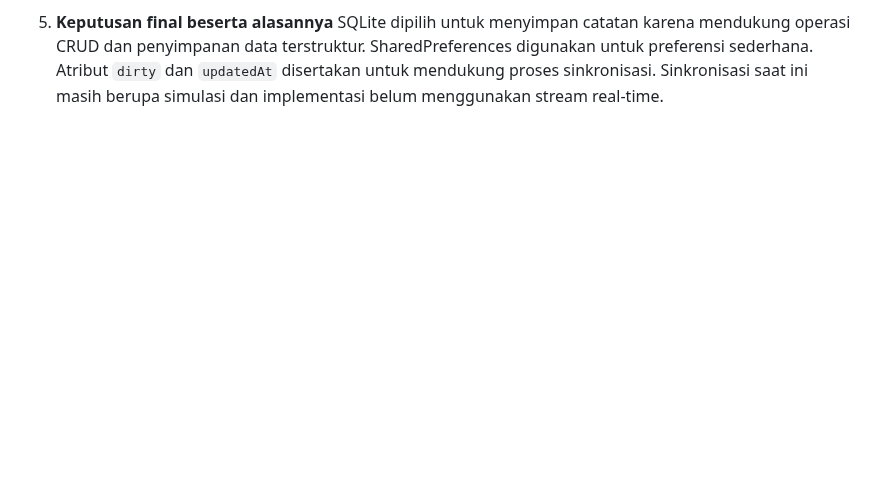
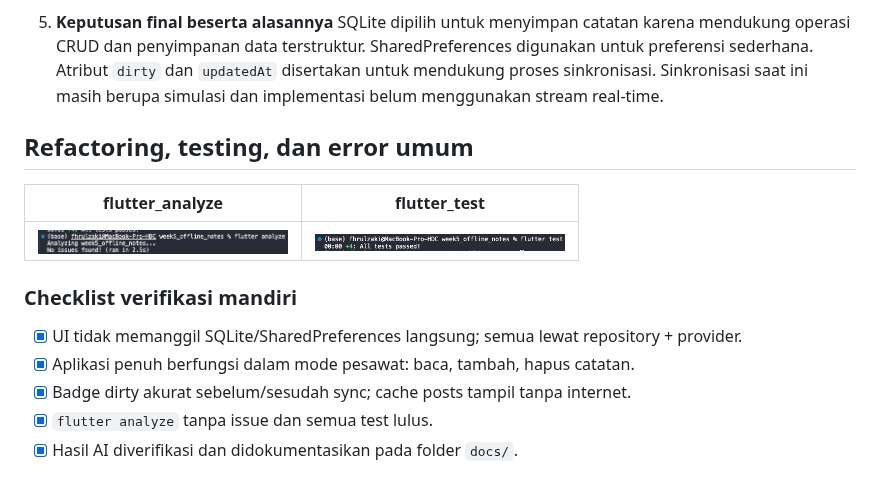
Before and after one commit to FahrulKhoiruzaki/244107020234-mobile-course, a Markdown page: 05-week-5-local-storage-offline-first/README.md, the part around the change. GitHub-like rendering; pictures changed too: 05-week-5-local-storage-offline-first/screenshots/refac_analyze.png (added), 05-week-5-local-storage-offline-first/screenshots/refac_test.png (added); blank space fills up the shorter version.

Commit message:
Refactoring, testing, dan error umum p5

```diff
--- a/05-week-5-local-storage-offline-first/README.md
+++ b/05-week-5-local-storage-offline-first/README.md
@@ -78,3 +78,18 @@
 
 5. **Keputusan final beserta alasannya**
    SQLite dipilih untuk menyimpan catatan karena mendukung operasi CRUD dan penyimpanan data terstruktur. SharedPreferences digunakan untuk preferensi sederhana. Atribut `dirty` dan `updatedAt` disertakan untuk mendukung proses sinkronisasi. Sinkronisasi saat ini masih berupa simulasi dan implementasi belum menggunakan stream real-time.
+
+
+## Refactoring, testing, dan error umum
+
+| flutter_analyze | flutter_test |
+|:---:|:---:|
+| <img src="screenshots/refac_analyze.png" width="250"> | <img src="screenshots/refac_test.png" width="250"> |
+
+### Checklist verifikasi mandiri
+
+- [x] UI tidak memanggil SQLite/SharedPreferences langsung; semua lewat repository + provider.
+- [x] Aplikasi penuh berfungsi dalam mode pesawat: baca, tambah, hapus catatan.
+- [x] Badge dirty akurat sebelum/sesudah sync; cache posts tampil tanpa internet.
+- [x] `flutter analyze` tanpa issue dan semua test lulus.
+- [x] Hasil AI diverifikasi dan didokumentasikan pada folder `docs/`.
```
Also changed, not shown: 6 other files.
